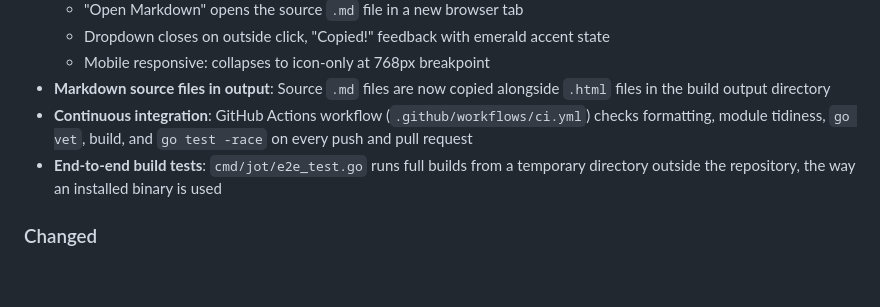
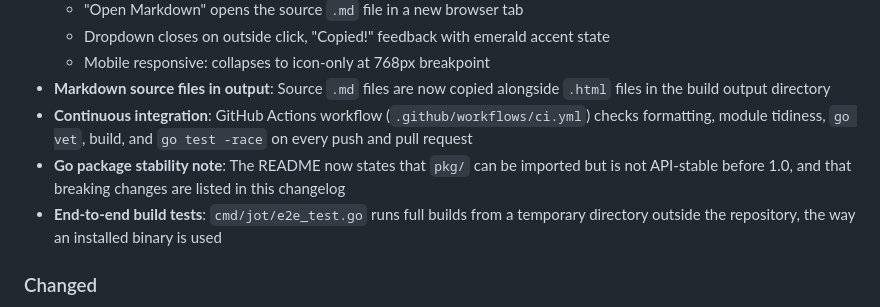
Before and after one commit to onedusk/jot, a Markdown page: docs/CHANGELOG.md, the part around the change. GitHub-like rendering; blank space fills up the shorter version.

```diff
--- a/docs/CHANGELOG.md
+++ b/docs/CHANGELOG.md
@@ -17,6 +17,7 @@ and this project adheres to [Semantic Versioning](https://semver.org/spec/v2.0.0
   - Mobile responsive: collapses to icon-only at 768px breakpoint
 - **Markdown source files in output**: Source `.md` files are now copied alongside `.html` files in the build output directory
 - **Continuous integration**: GitHub Actions workflow (`.github/workflows/ci.yml`) checks formatting, module tidiness, `go vet`, build, and `go test -race` on every push and pull request
+- **Go package stability note**: The README now states that `pkg/` can be imported but is not API-stable before 1.0, and that breaking changes are listed in this changelog
 - **End-to-end build tests**: `cmd/jot/e2e_test.go` runs full builds from a temporary directory outside the repository, the way an installed binary is used
 
 ### Changed
```
Also changed, not shown: README.md (+10 -0 lines).
